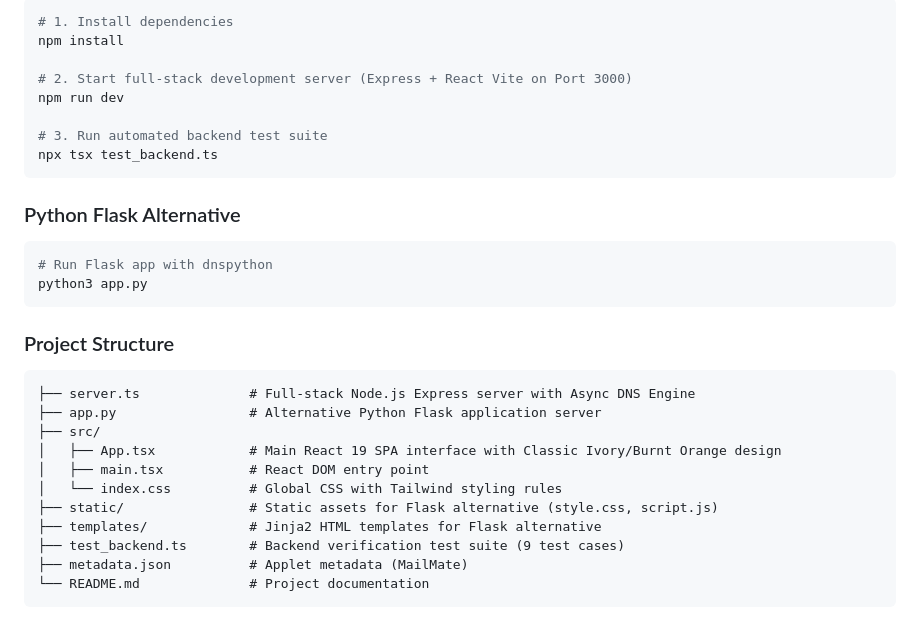
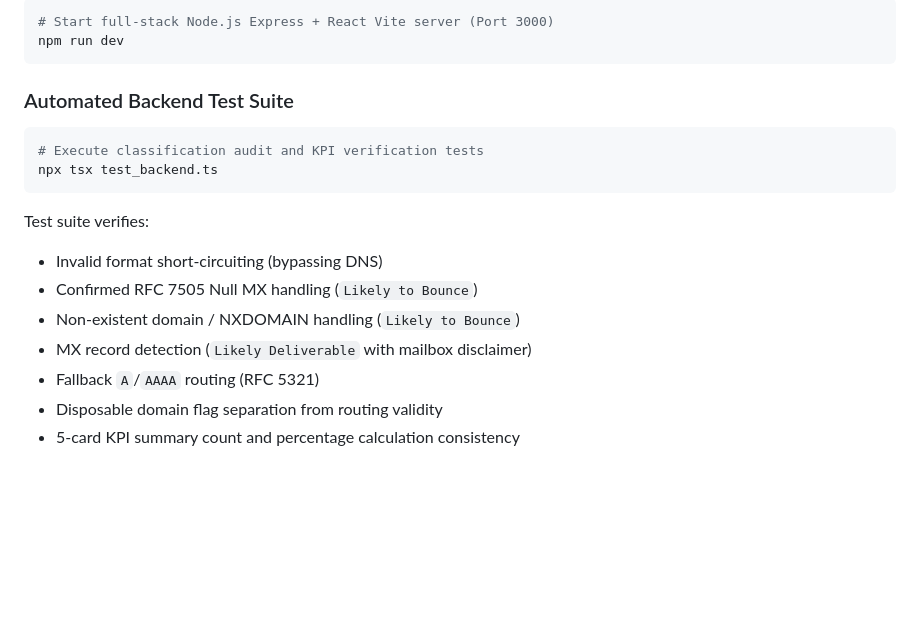
Before and after one commit to sleelamadhav90-ai/mailmate, a Markdown page: README.md, the part around one of its changes. Rendered like a GitHub page; blank space fills up the shorter version.

````diff
--- a/README.md
+++ b/README.md
@@ -77,31 +109,19 @@ Many legacy verification tools claim to offer "100% Guaranteed Mailbox Existence
 ```bash
-# 1. Install dependencies
-npm install
+# Start full-stack Node.js Express + React Vite server (Port 3000)
+npm run dev
+```
 
-# 2. Start full-stack development server (Express + React Vite on Port 3000)
-npm run dev
-
-# 3. Run automated backend test suite
+### Automated Backend Test Suite
+```bash
+# Execute classification audit and KPI verification tests
 npx tsx test_backend.ts
 ```
 
-### Python Flask Alternative
-```bash
-# Run Flask app with dnspython
-python3 app.py
-```
-
-### Project Structure
-```
-├── server.ts              # Full-stack Node.js Express server with Async DNS Engine
-├── app.py                 # Alternative Python Flask application server
-├── src/
-│   ├── App.tsx            # Main React 19 SPA interface with Classic Ivory/Burnt Orange design
-│   ├── main.tsx           # React DOM entry point
-│   └── index.css          # Global CSS with Tailwind styling rules
-├── static/                # Static assets for Flask alternative (style.css, script.js)
-├── templates/             # Jinja2 HTML templates for Flask alternative
-├── test_backend.ts        # Backend verification test suite (9 test cases)
-├── metadata.json          # Applet metadata (MailMate)
-└── README.md              # Project documentation
-```
+Test suite verifies:
+- Invalid format short-circuiting (bypassing DNS)
+- Confirmed RFC 7505 Null MX handling (`Likely to Bounce`)
+- Non-existent domain / NXDOMAIN handling (`Likely to Bounce`)
+- MX record detection (`Likely Deliverable` with mailbox disclaimer)
+- Fallback `A`/`AAAA` routing (RFC 5321)
+- Disposable domain flag separation from routing validity
+- 5-card KPI summary count and percentage calculation consistency
````
Also changed, not shown: other parts of README.md (+76 -44 lines).
